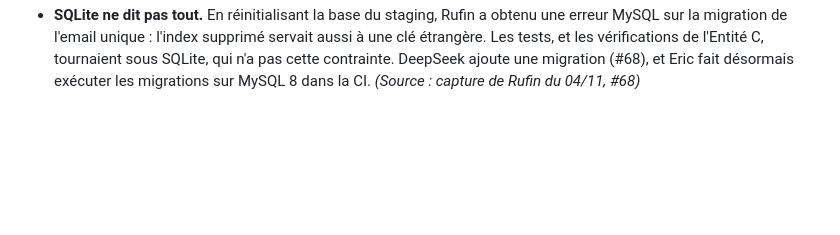
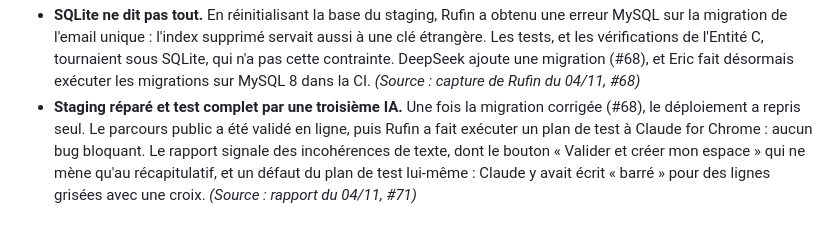
Before and after one commit to Labozeze/abidjangym, a Markdown page: blog/journal-de-bord.md, the part around the change. Rendered like a GitHub page; blank space fills up the shorter version.

Commit message:
[C] Plan de test du staging et journal (Valère, César)
Refs #44

## Résumé
- tests/manuels/test-staging-parcours-public.md : plan de test exécutable par un agent navigateur, formulation corrigée (lignes Starter grisées avec une croix, comme la maquette).
- Journal : réparation du staging et rapport de test.

## Comment tester
1. Lire le plan de test
2. Checks verts

## Definition of Done
- [x] Aucun secret, données fictives uniquement

## Questions [À FOURNIR]
Aucune.

Co-Authored-By: Claude Opus 5.5 <noreply@anthropic.com>

```diff
--- a/blog/journal-de-bord.md
+++ b/blog/journal-de-bord.md
@@ -100,3 +100,4 @@
 - **Erreur de Benjamin découverte par Valère.** En comparant les cartes de formules, Valère a vu que WhatsApp et les rapports avancés, barrés pour Starter dans la maquette, avaient été recopiés comme inclus dans le CDC v2.4, et présentés ainsi à Rufin. L'extraction du texte de la maquette avait perdu l'information visuelle. L'erreur avait atteint la page `/tarifs`. CDC corrigé en v2.5, correction demandée à Codex. *(Source : PR #65, CDC v2.5)*
 - **Déploiements en échec non détectés.** Depuis la PR #62, le staging ne se mettait plus à jour côté API : une migration renommée dans la PR #49 était rejouée sur une base où la table existait déjà. Le front se mettait à jour, ce qui masquait le problème, et Claude avait annoncé les pages en ligne sans vérifier le statut des déploiements. Eric a ajouté un garde-fou en CI : une migration déjà livrée ne peut plus être modifiée. *(Source : exécutions du workflow « Déploiement staging » du 04/11)*
 - **SQLite ne dit pas tout.** En réinitialisant la base du staging, Rufin a obtenu une erreur MySQL sur la migration de l'email unique : l'index supprimé servait aussi à une clé étrangère. Les tests, et les vérifications de l'Entité C, tournaient sous SQLite, qui n'a pas cette contrainte. DeepSeek ajoute une migration (#68), et Eric fait désormais exécuter les migrations sur MySQL 8 dans la CI. *(Source : capture de Rufin du 04/11, #68)*
+- **Staging réparé et test complet par une troisième IA.** Une fois la migration corrigée (#68), le déploiement a repris seul. Le parcours public a été validé en ligne, puis Rufin a fait exécuter un plan de test à Claude for Chrome : aucun bug bloquant. Le rapport signale des incohérences de texte, dont le bouton « Valider et créer mon espace » qui ne mène qu'au récapitulatif, et un défaut du plan de test lui-même : Claude y avait écrit « barré » pour des lignes grisées avec une croix. *(Source : rapport du 04/11, #71)*
```
Also changed, not shown: 1 other file.
